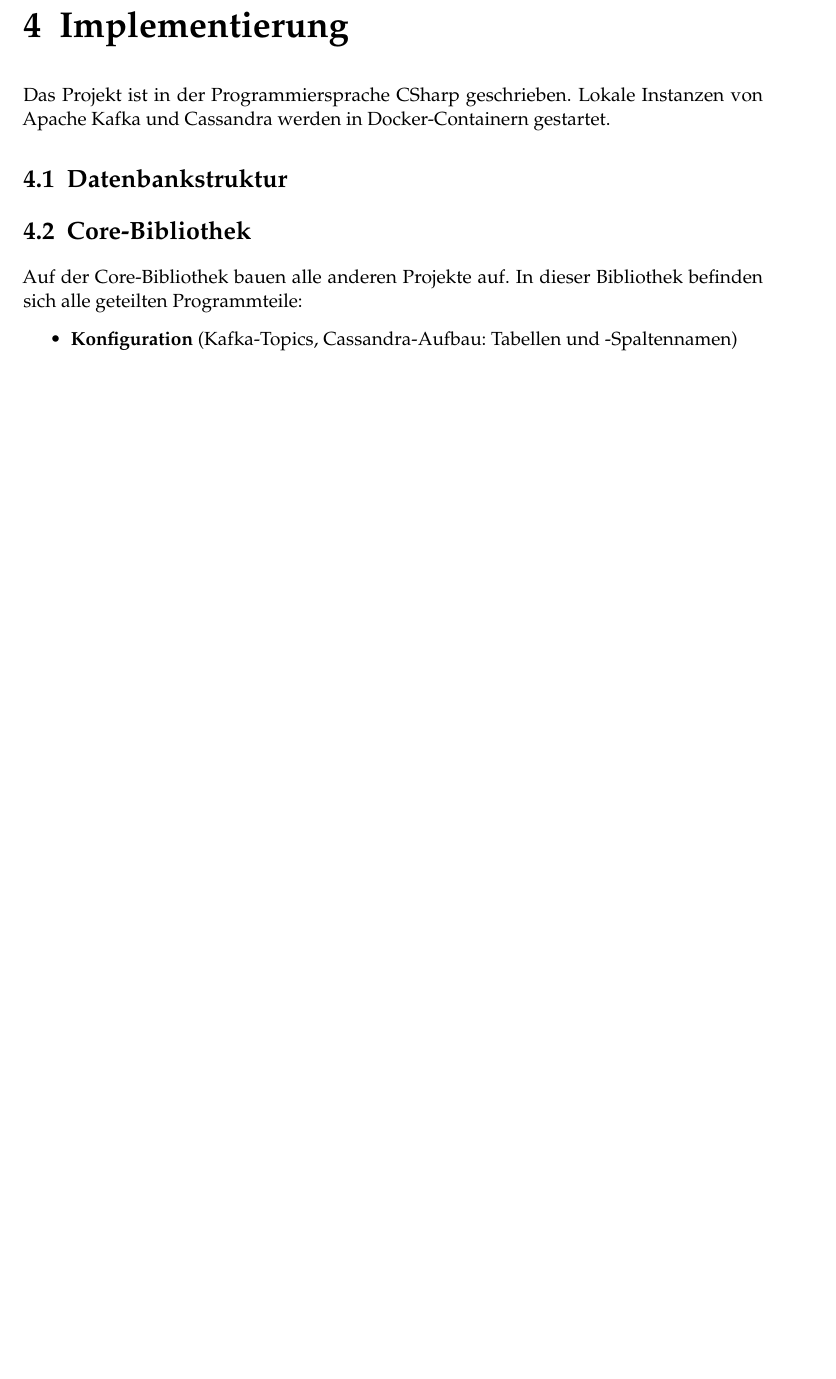
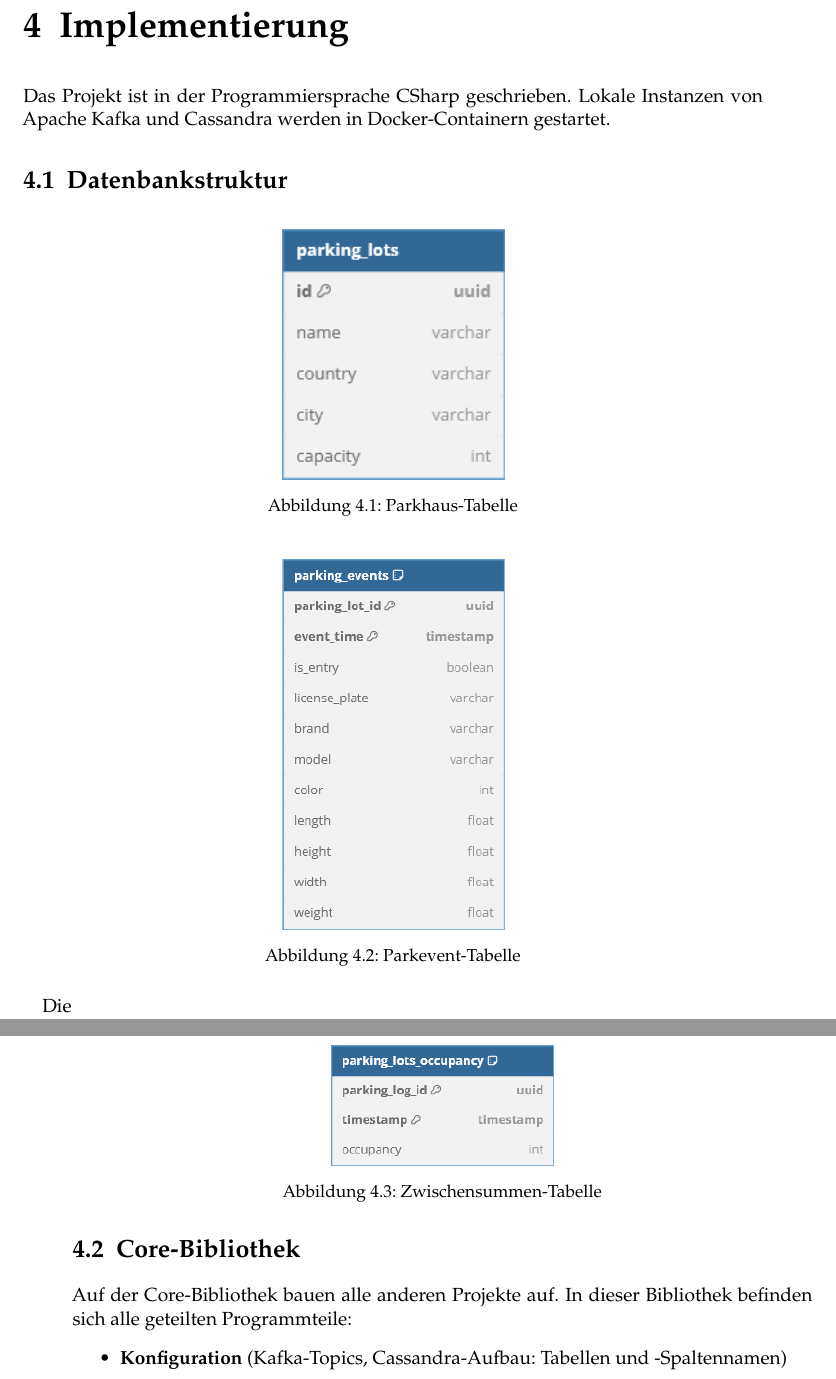
Before and after one commit to cyHeff5/SofA-LaTex, a LaTeX thesis (htwsaar-i-mst-vorlage.tex, which reads Chapters/Implementierung.tex): part of page 21 of 37 before the commit and two parts of pages 21 and 22 of 37 after it, the two joined at a grey line, cut so that both start at the same text, the shorter picture padded with empty space. Compiled offline with pdfLaTeX.

Commit message:
grafiken

```diff
--- a/Chapters/Implementierung.tex
+++ b/Chapters/Implementierung.tex
@@ -7,6 +7,25 @@ Lokale Instanzen von Apache Kafka und Cassandra werden in Docker-Containern gest
 
 \section{Datenbankstruktur}
 
+\begin{figure}[h!]%
+    \centering%
+    \includegraphics[width=0.3\textwidth]{Graphics/ParkingLotTable.png}%
+    \caption{Parkhaus-Tabelle}%
+\end{figure}%
+
+\begin{figure}[h!]%
+    \centering%
+    \includegraphics[width=0.3\textwidth]{Graphics/parking_events.png}%
+    \caption{Parkevent-Tabelle}%
+\end{figure}%
+
+\begin{figure}[h!]%
+    \centering%
+    \includegraphics[width=0.3\textwidth]{Graphics/occupancy.png}%
+    \caption{Zwischensummen-Tabelle}%
+\end{figure}%
+
+Die
 
 \section{Core-Bibliothek}
 Auf der Core-Bibliothek bauen alle anderen Projekte auf.
```
Also changed, not shown: Graphics/ParkingLotTable.png (added), Graphics/occupancy.png (added), Graphics/parking_events.png (added).
